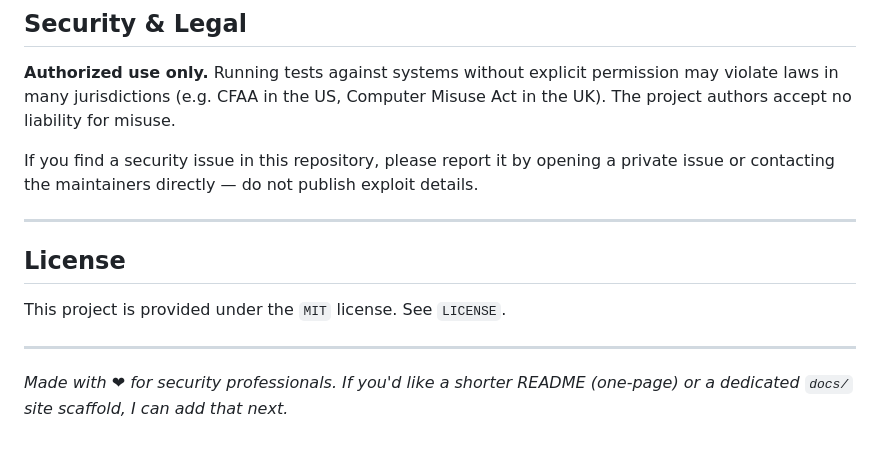
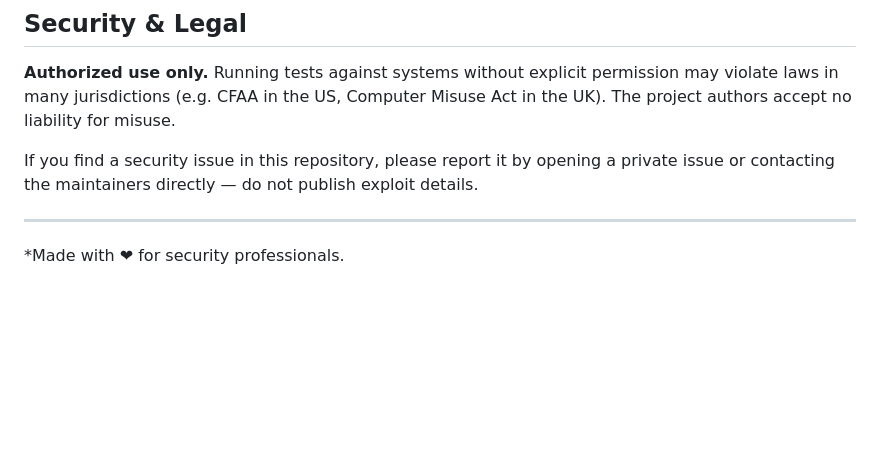
Before and after one commit to rKeshaw/Guardian-AI, a Markdown page: README.md, the part around the change. Drawn GitHub-style; blank space fills up the shorter version.

```diff
--- a/README.md
+++ b/README.md
@@ -226,10 +226,4 @@ If you find a security issue in this repository, please report it by opening a p
 
 ---
 
-## License
-
-This project is provided under the `MIT` license. See `LICENSE`.
-
----
-
-*Made with ❤ for security professionals. If you'd like a shorter README (one-page) or a dedicated `docs/` site scaffold, I can add that next.*
+*Made with ❤ for security professionals.
```
